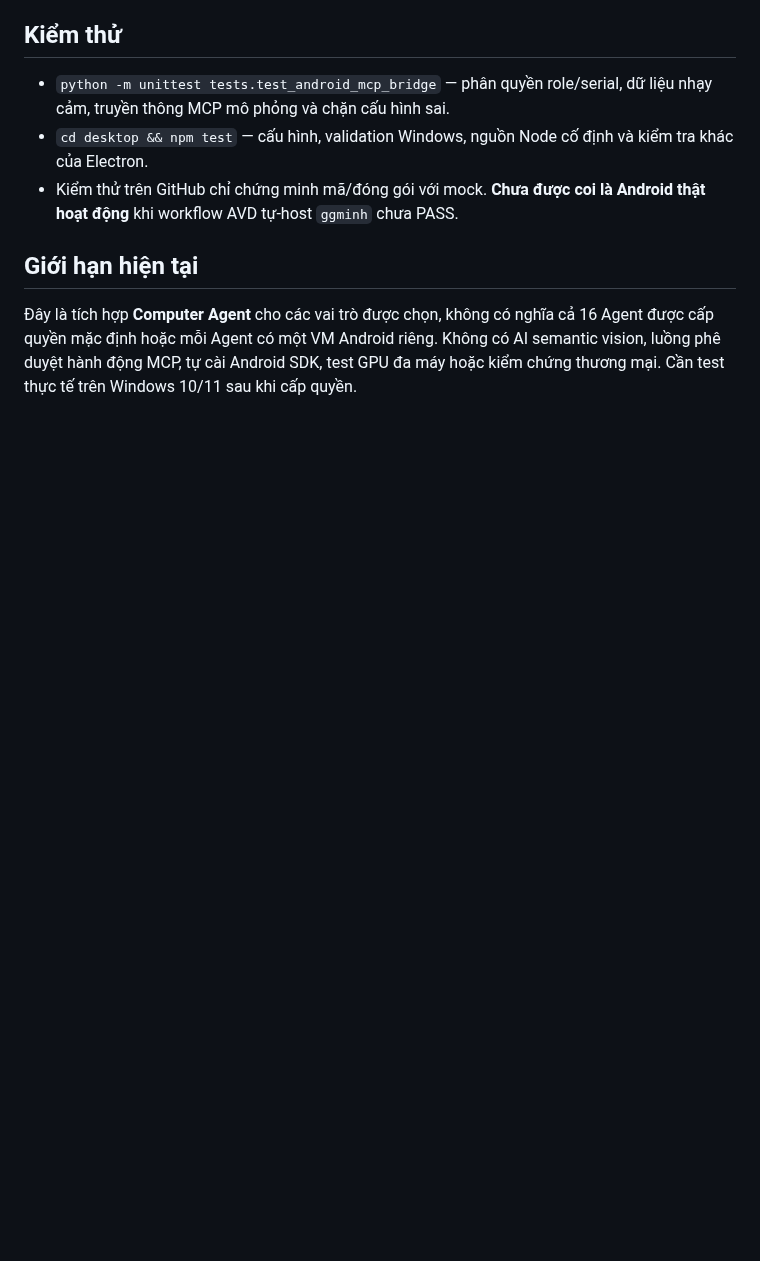
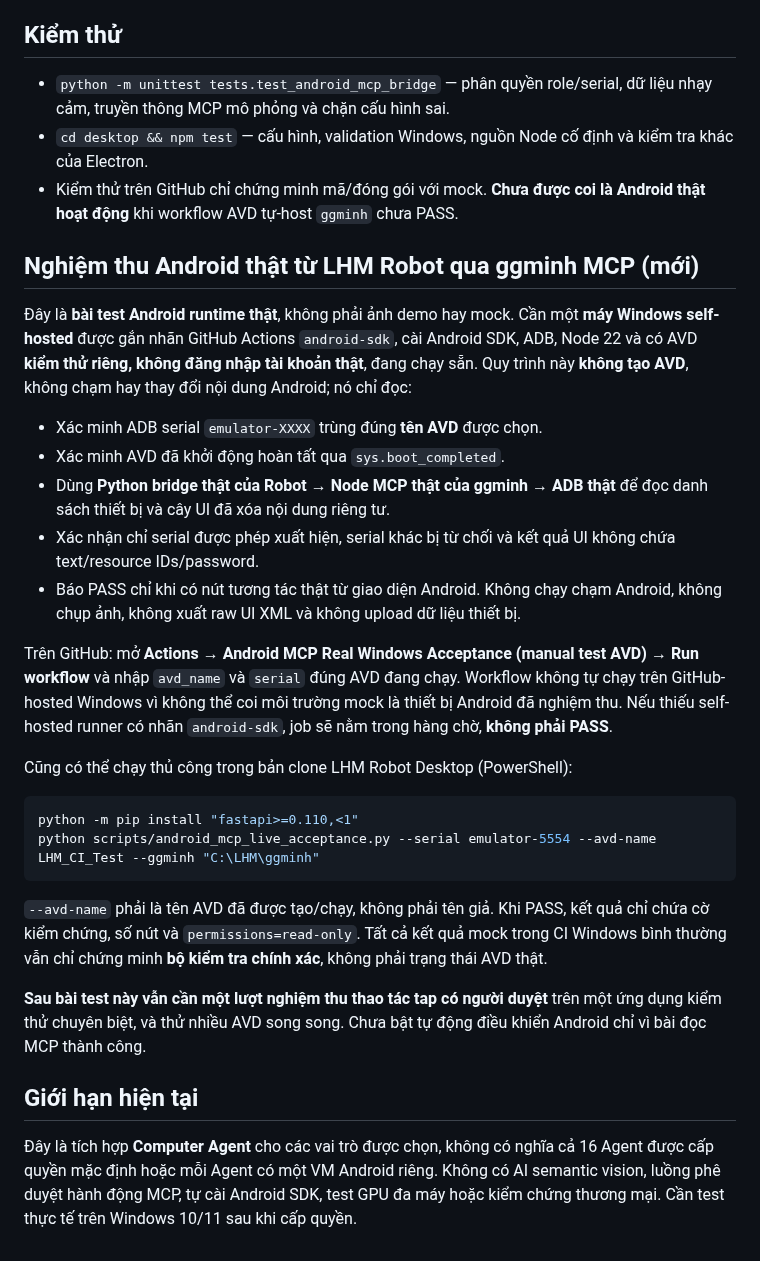
Before and after one commit to capquangfptminhlh/lhm-agent-ai, a Markdown page: docs/ANDROID_MCP_WINDOWS_AGENT.md, the part around the change. Drawn GitHub-style; blank space fills up the shorter version.

Commit message:
docs(android): exact real Windows Robot→MCP→ADB acceptance workflow and boundaries

````diff
--- a/docs/ANDROID_MCP_WINDOWS_AGENT.md
+++ b/docs/ANDROID_MCP_WINDOWS_AGENT.md
@@ -37,6 +37,29 @@ Lệnh tap này chạy trong **native Windows Runner**, không mở thêm công
 - `cd desktop && npm test` — cấu hình, validation Windows, nguồn Node cố định và kiểm tra khác của Electron.
 - Kiểm thử trên GitHub chỉ chứng minh mã/đóng gói với mock. **Chưa được coi là Android thật hoạt động** khi workflow AVD tự-host `ggminh` chưa PASS.
 
+## Nghiệm thu Android thật từ LHM Robot qua ggminh MCP (mới)
+
+Đây là **bài test Android runtime thật**, không phải ảnh demo hay mock. Cần một **máy Windows self-hosted** được gắn nhãn GitHub Actions `android-sdk`, cài Android SDK, ADB, Node 22 và có AVD **kiểm thử riêng, không đăng nhập tài khoản thật**, đang chạy sẵn. Quy trình này **không tạo AVD**, không chạm hay thay đổi nội dung Android; nó chỉ đọc:
+
+- Xác minh ADB serial `emulator-XXXX` trùng đúng **tên AVD** được chọn.
+- Xác minh AVD đã khởi động hoàn tất qua `sys.boot_completed`.
+- Dùng **Python bridge thật của Robot → Node MCP thật của ggminh → ADB thật** để đọc danh sách thiết bị và cây UI đã xóa nội dung riêng tư.
+- Xác nhận chỉ serial được phép xuất hiện, serial khác bị từ chối và kết quả UI không chứa text/resource IDs/password.
+- Báo PASS chỉ khi có nút tương tác thật từ giao diện Android. Không chạy chạm Android, không chụp ảnh, không xuất raw UI XML và không upload dữ liệu thiết bị.
+
+Trên GitHub: mở **Actions → Android MCP Real Windows Acceptance (manual test AVD) → Run workflow** và nhập `avd_name` và `serial` đúng AVD đang chạy. Workflow không tự chạy trên GitHub-hosted Windows vì không thể coi môi trường mock là thiết bị Android đã nghiệm thu. Nếu thiếu self-hosted runner có nhãn `android-sdk`, job sẽ nằm trong hàng chờ, **không phải PASS**.
+
+Cũng có thể chạy thủ công trong bản clone LHM Robot Desktop (PowerShell):
+
+```powershell
+python -m pip install "fastapi>=0.110,<1"
+python scripts/android_mcp_live_acceptance.py --serial emulator-5554 --avd-name LHM_CI_Test --ggminh "C:\LHM\ggminh"
+```
+
+`--avd-name` phải là tên AVD đã được tạo/chạy, không phải tên giả. Khi PASS, kết quả chỉ chứa cờ kiểm chứng, số nút và `permissions=read-only`. Tất cả kết quả mock trong CI Windows bình thường vẫn chỉ chứng minh **bộ kiểm tra chính xác**, không phải trạng thái AVD thật.
+
+**Sau bài test này vẫn cần một lượt nghiệm thu thao tác tap có người duyệt** trên một ứng dụng kiểm thử chuyên biệt, và thử nhiều AVD song song. Chưa bật tự động điều khiển Android chỉ vì bài đọc MCP thành công.
+
 ## Giới hạn hiện tại
 
 Đây là tích hợp **Computer Agent** cho các vai trò được chọn, không có nghĩa cả 16 Agent được cấp quyền mặc định hoặc mỗi Agent có một VM Android riêng. Không có AI semantic vision, luồng phê duyệt hành động MCP, tự cài Android SDK, test GPU đa máy hoặc kiểm chứng thương mại. Cần test thực tế trên Windows 10/11 sau khi cấp quyền.
````
